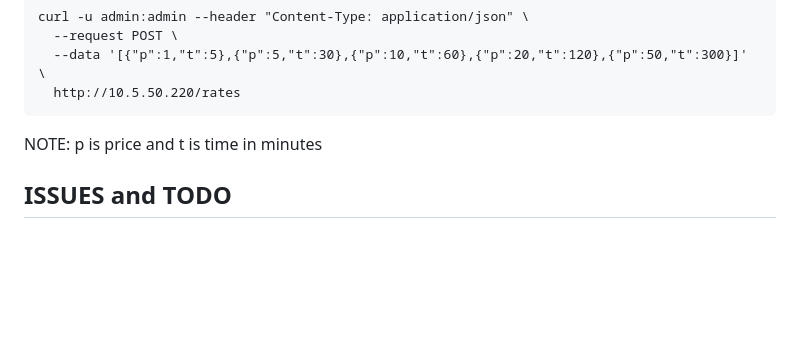
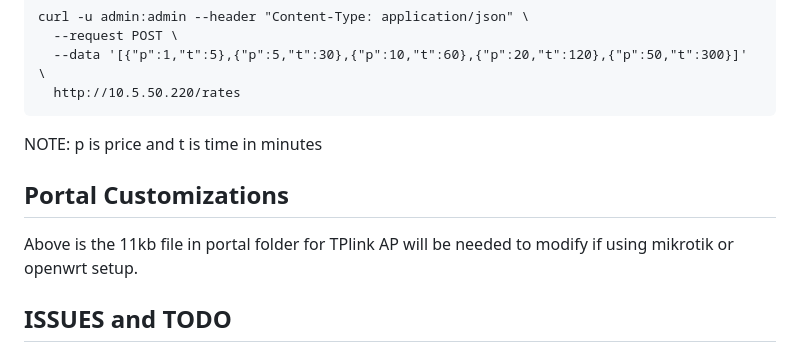
Before and after one commit to rjjrbatarao/XLink, a Markdown page: README.md, the part around the change. Rendered like a GitHub page; blank space fills up the shorter version.

````diff
--- a/README.md
+++ b/README.md
@@ -136,6 +136,9 @@ curl -u admin:admin --header "Content-Type: application/json" \
 ```
 NOTE: p is price and t is time in minutes
 
+## Portal Customizations
+Above is the 11kb file in portal folder for TPlink AP will be needed to modify if using mikrotik or openwrt setup.
+
 ## ISSUES and TODO
 - no cleanup process yet, client accumulation could make esp32 to stop accepting new customers need to be in next release TODO
 - no autopause, ongoing idle-timeout introduced on the settings and still under development TODO
````
